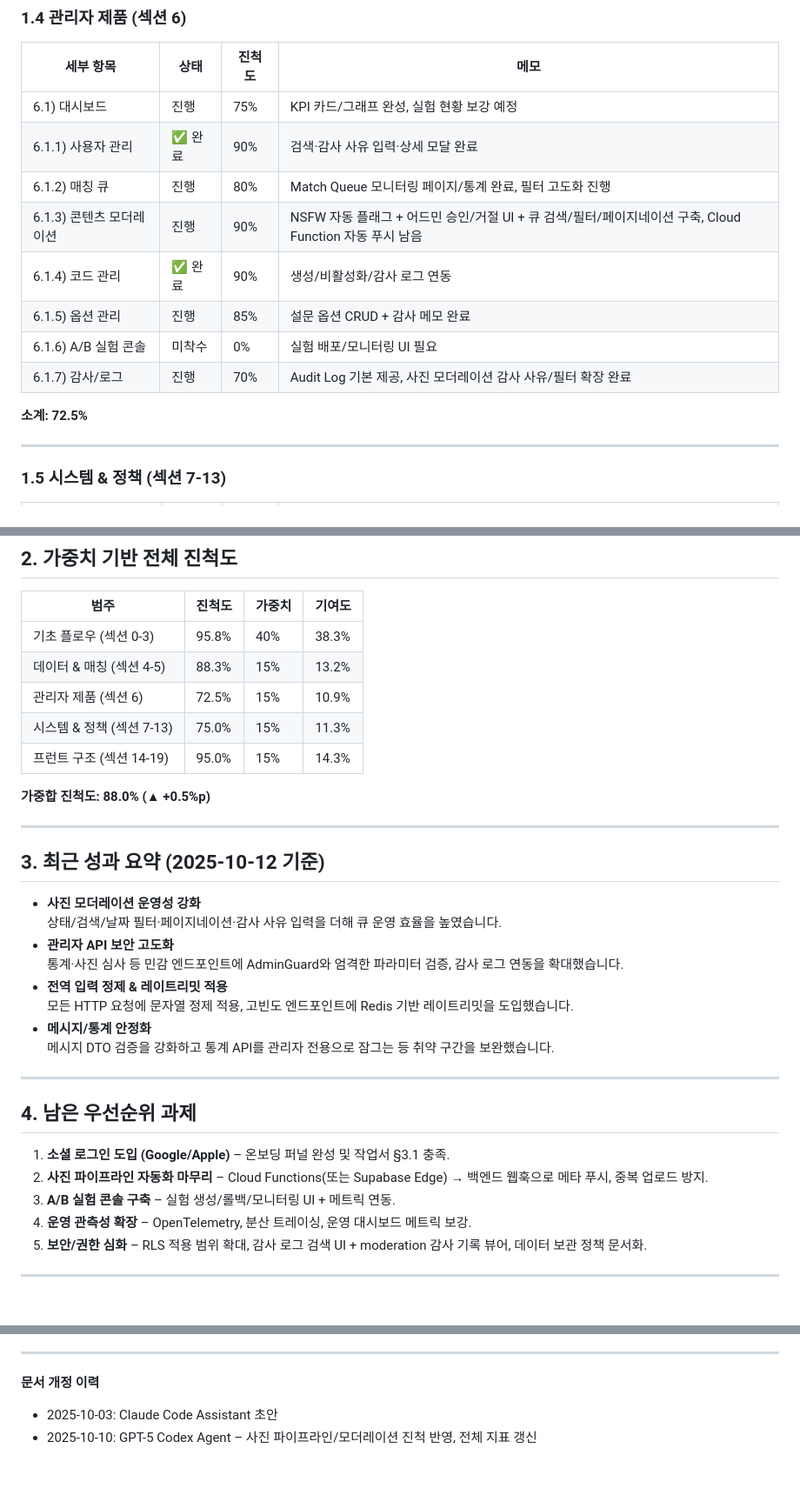
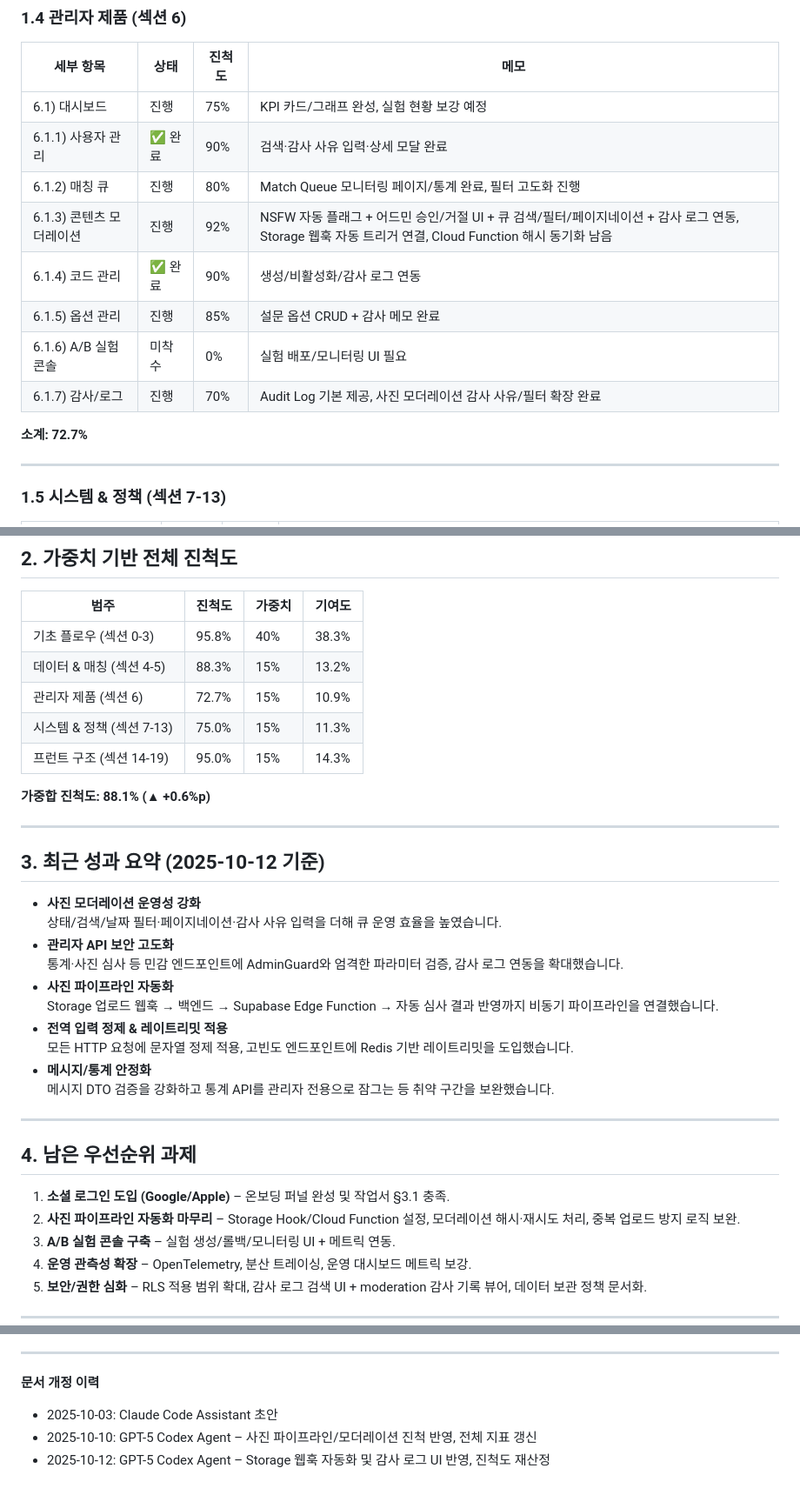
Before and after one commit to aidenKoo/projectRoom, a Markdown page: doc/progressLog/SPEC_COMPLETION_ANALYSIS.md, 3 parts joined by grey strips. Shown at 87% size. GitHub-like rendering; blank space fills up the shorter version.

Commit message:
Update progress analysis after storage automation

```diff
--- a/doc/progressLog/SPEC_COMPLETION_ANALYSIS.md
+++ b/doc/progressLog/SPEC_COMPLETION_ANALYSIS.md
@@ -50,13 +50,13 @@
 | 6.1) 대시보드 | 진행 | 75% | KPI 카드/그래프 완성, 실험 현황 보강 예정 |
 | 6.1.1) 사용자 관리 | ✅ 완료 | 90% | 검색·감사 사유 입력·상세 모달 완료 |
 | 6.1.2) 매칭 큐 | 진행 | 80% | Match Queue 모니터링 페이지/통계 완료, 필터 고도화 진행 |
-| 6.1.3) 콘텐츠 모더레이션 | 진행 | 90% | NSFW 자동 플래그 + 어드민 승인/거절 UI + 큐 검색/필터/페이지네이션 구축, Cloud Function 자동 푸시 남음 |
+| 6.1.3) 콘텐츠 모더레이션 | 진행 | 92% | NSFW 자동 플래그 + 어드민 승인/거절 UI + 큐 검색/필터/페이지네이션 + 감사 로그 연동, Storage 웹훅 자동 트리거 연결, Cloud Function 해시 동기화 남음 |
 | 6.1.4) 코드 관리 | ✅ 완료 | 90% | 생성/비활성화/감사 로그 연동 |
 | 6.1.5) 옵션 관리 | 진행 | 85% | 설문 옵션 CRUD + 감사 메모 완료 |
 | 6.1.6) A/B 실험 콘솔 | 미착수 | 0% | 실험 배포/모니터링 UI 필요 |
 | 6.1.7) 감사/로그 | 진행 | 70% | Audit Log 기본 제공, 사진 모더레이션 감사 사유/필터 확장 완료 |
 
-**소계: 72.5%**
+**소계: 72.7%**
 
 ---
 
@@ -95,11 +95,11 @@
 | --- | --- | --- | --- |
 | 기초 플로우 (섹션 0-3) | 95.8% | 40% | 38.3% |
 | 데이터 & 매칭 (섹션 4-5) | 88.3% | 15% | 13.2% |
-| 관리자 제품 (섹션 6) | 72.5% | 15% | 10.9% |
+| 관리자 제품 (섹션 6) | 72.7% | 15% | 10.9% |
 | 시스템 & 정책 (섹션 7-13) | 75.0% | 15% | 11.3% |
 | 프런트 구조 (섹션 14-19) | 95.0% | 15% | 14.3% |
 
-**가중합 진척도: 88.0% (▲ +0.5%p)**
+**가중합 진척도: 88.1% (▲ +0.6%p)**
 
 ---
 
@@ -108,6 +108,8 @@
   상태/검색/날짜 필터·페이지네이션·감사 사유 입력을 더해 큐 운영 효율을 높였습니다.
 - **관리자 API 보안 고도화**
   통계·사진 심사 등 민감 엔드포인트에 AdminGuard와 엄격한 파라미터 검증, 감사 로그 연동을 확대했습니다.
+- **사진 파이프라인 자동화**
+  Storage 업로드 웹훅 → 백엔드 → Supabase Edge Function → 자동 심사 결과 반영까지 비동기 파이프라인을 연결했습니다.
 - **전역 입력 정제 & 레이트리밋 적용**
   모든 HTTP 요청에 문자열 정제 적용, 고빈도 엔드포인트에 Redis 기반 레이트리밋을 도입했습니다.
 - **메시지/통계 안정화**
@@ -117,7 +119,7 @@
 
 ## 4. 남은 우선순위 과제
 1. **소셜 로그인 도입 (Google/Apple)** – 온보딩 퍼널 완성 및 작업서 §3.1 충족.
-2. **사진 파이프라인 자동화 마무리** – Cloud Functions(또는 Supabase Edge) → 백엔드 웹훅으로 메타 푸시, 중복 업로드 방지.
+2. **사진 파이프라인 자동화 마무리** – Storage Hook/Cloud Function 설정, 모더레이션 해시·재시도 처리, 중복 업로드 방지 로직 보완.
 3. **A/B 실험 콘솔 구축** – 실험 생성/롤백/모니터링 UI + 메트릭 연동.
 4. **운영 관측성 확장** – OpenTelemetry, 분산 트레이싱, 운영 대시보드 메트릭 보강.
 5. **보안/권한 심화** – RLS 적용 범위 확대, 감사 로그 검색 UI + moderation 감사 기록 뷰어, 데이터 보관 정책 문서화.
@@ -134,3 +136,4 @@
 **문서 개정 이력**
 - 2025-10-03: Claude Code Assistant 초안
 - 2025-10-10: GPT-5 Codex Agent – 사진 파이프라인/모더레이션 진척 반영, 전체 지표 갱신
+- 2025-10-12: GPT-5 Codex Agent – Storage 웹훅 자동화 및 감사 로그 UI 반영, 진척도 재산정
```
